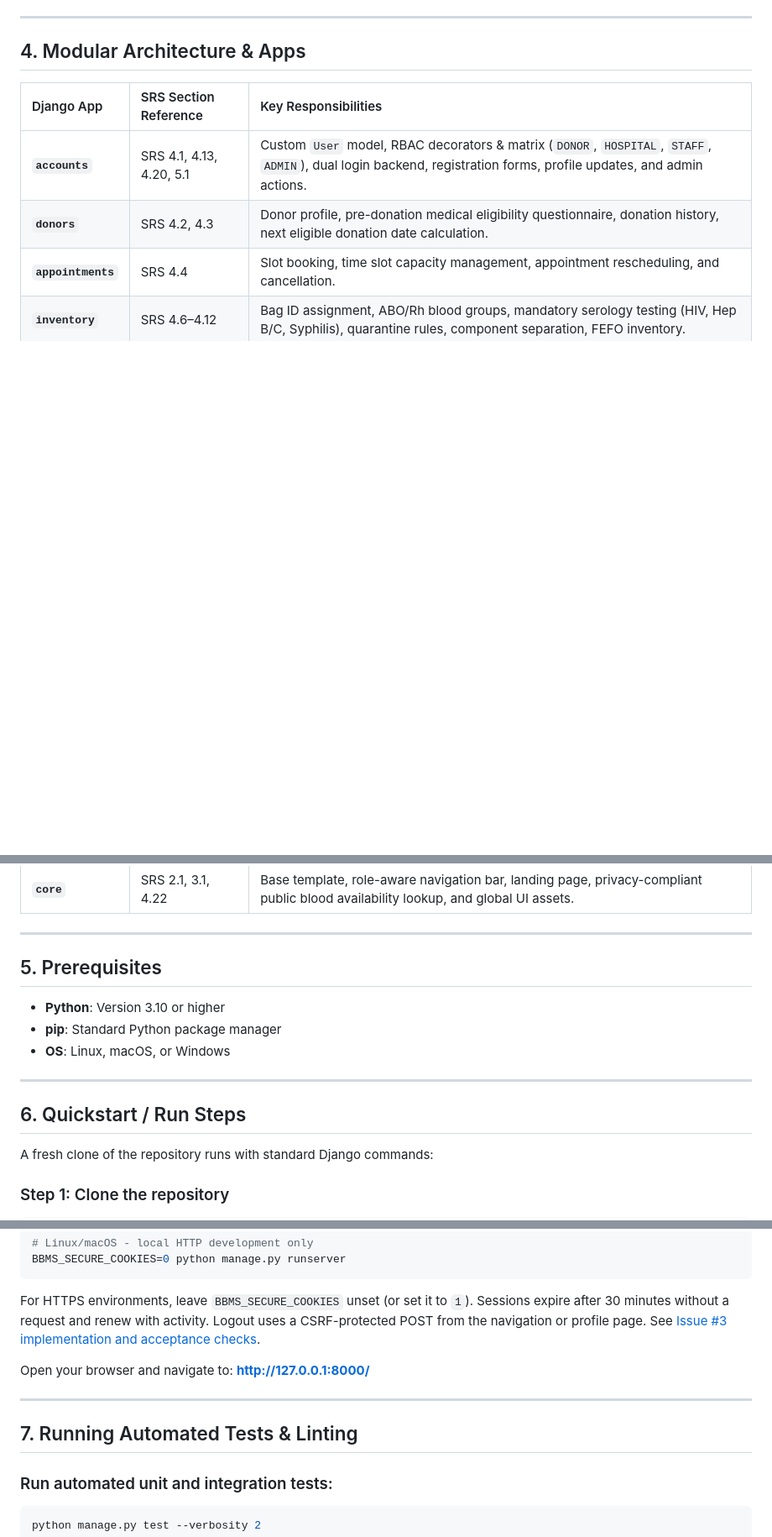
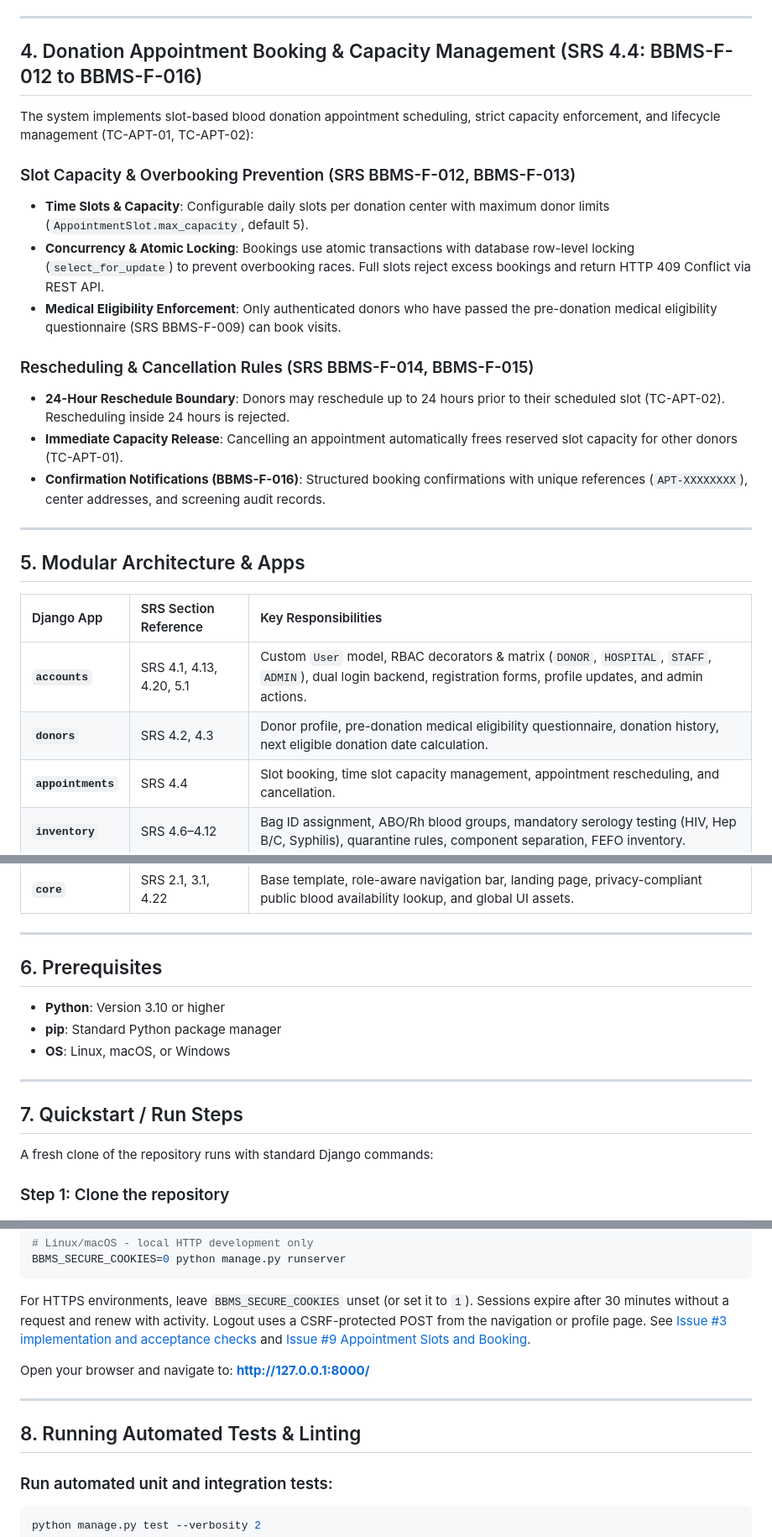
Before and after one commit to SE-Blood-Bank-Management-System/Blood-Bank-Management-System, a Markdown page: README.md, 3 parts joined by grey strips. Shown at 84% size. Drawn GitHub-style; blank space fills up the shorter version.

````diff
--- a/README.md
+++ b/README.md
@@ -75,7 +75,23 @@ The system implements consistent blood group management across donors, collected
 
 ---
 
-## 4. Modular Architecture & Apps
+## 4. Donation Appointment Booking & Capacity Management (SRS 4.4: BBMS-F-012 to BBMS-F-016)
+
+The system implements slot-based blood donation appointment scheduling, strict capacity enforcement, and lifecycle management (TC-APT-01, TC-APT-02):
+
+### Slot Capacity & Overbooking Prevention (SRS BBMS-F-012, BBMS-F-013)
+- **Time Slots & Capacity**: Configurable daily slots per donation center with maximum donor limits (`AppointmentSlot.max_capacity`, default 5).
+- **Concurrency & Atomic Locking**: Bookings use atomic transactions with database row-level locking (`select_for_update`) to prevent overbooking races. Full slots reject excess bookings and return HTTP 409 Conflict via REST API.
+- **Medical Eligibility Enforcement**: Only authenticated donors who have passed the pre-donation medical eligibility questionnaire (SRS BBMS-F-009) can book visits.
+
+### Rescheduling & Cancellation Rules (SRS BBMS-F-014, BBMS-F-015)
+- **24-Hour Reschedule Boundary**: Donors may reschedule up to 24 hours prior to their scheduled slot (TC-APT-02). Rescheduling inside 24 hours is rejected.
+- **Immediate Capacity Release**: Cancelling an appointment automatically frees reserved slot capacity for other donors (TC-APT-01).
+- **Confirmation Notifications (BBMS-F-016)**: Structured booking confirmations with unique references (`APT-XXXXXXXX`), center addresses, and screening audit records.
+
+---
+
+## 5. Modular Architecture & Apps
 
 | Django App | SRS Section Reference | Key Responsibilities |
 | :--- | :--- | :--- |
@@ -87,7 +103,7 @@ The system implements consistent blood group management across donors, collected
 
 ---
 
-## 5. Prerequisites
+## 6. Prerequisites
 
 - **Python**: Version 3.10 or higher
 - **pip**: Standard Python package manager
@@ -95,7 +111,7 @@ The system implements consistent blood group management across donors, collected
 
 ---
 
-## 6. Quickstart / Run Steps
+## 7. Quickstart / Run Steps
 
 A fresh clone of the repository runs with standard Django commands:
 
@@ -154,14 +170,15 @@ BBMS_SECURE_COOKIES=0 python manage.py runserver
 For HTTPS environments, leave `BBMS_SECURE_COOKIES` unset (or set it to `1`).
 Sessions expire after 30 minutes without a request and renew with activity.
 Logout uses a CSRF-protected POST from the navigation or profile page.
-See [Issue #3 implementation and acceptance checks](docs/login-sessions.md).
+See [Issue #3 implementation and acceptance checks](docs/login-sessions.md) and
+[Issue #9 Appointment Slots and Booking](docs/appointments.md).
 
 Open your browser and navigate to:
 **[http://127.0.0.1:8000/](http://127.0.0.1:8000/)**
 
 ---
 
-## 7. Running Automated Tests & Linting
+## 8. Running Automated Tests & Linting
 
 ### Run automated unit and integration tests:
 ```bash
````
Also changed, not shown: other parts of README.md (+1 -1 lines), docs/appointments.md (added, +69 -0 lines).
